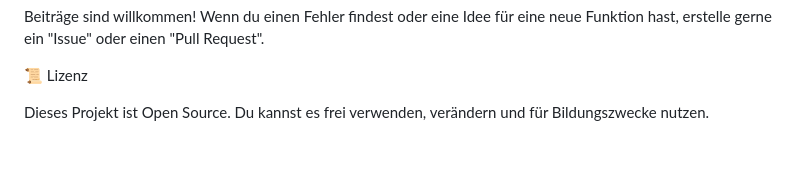
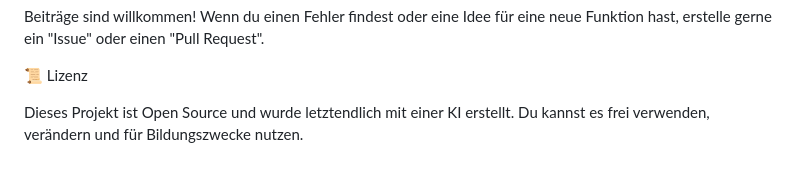
Before and after one commit to codekoch/lernpuzzle, a Markdown page: README.md, the part around the change. Drawn GitHub-style.

```diff
--- a/README.md
+++ b/README.md
@@ -104,4 +104,4 @@ Beiträge sind willkommen! Wenn du einen Fehler findest oder eine Idee für eine
 
 📜 Lizenz
 
-Dieses Projekt ist Open Source. Du kannst es frei verwenden, verändern und für Bildungszwecke nutzen.
+Dieses Projekt ist Open Source und wurde letztendlich mit einer KI erstellt. Du kannst es frei verwenden, verändern und für Bildungszwecke nutzen.
```
